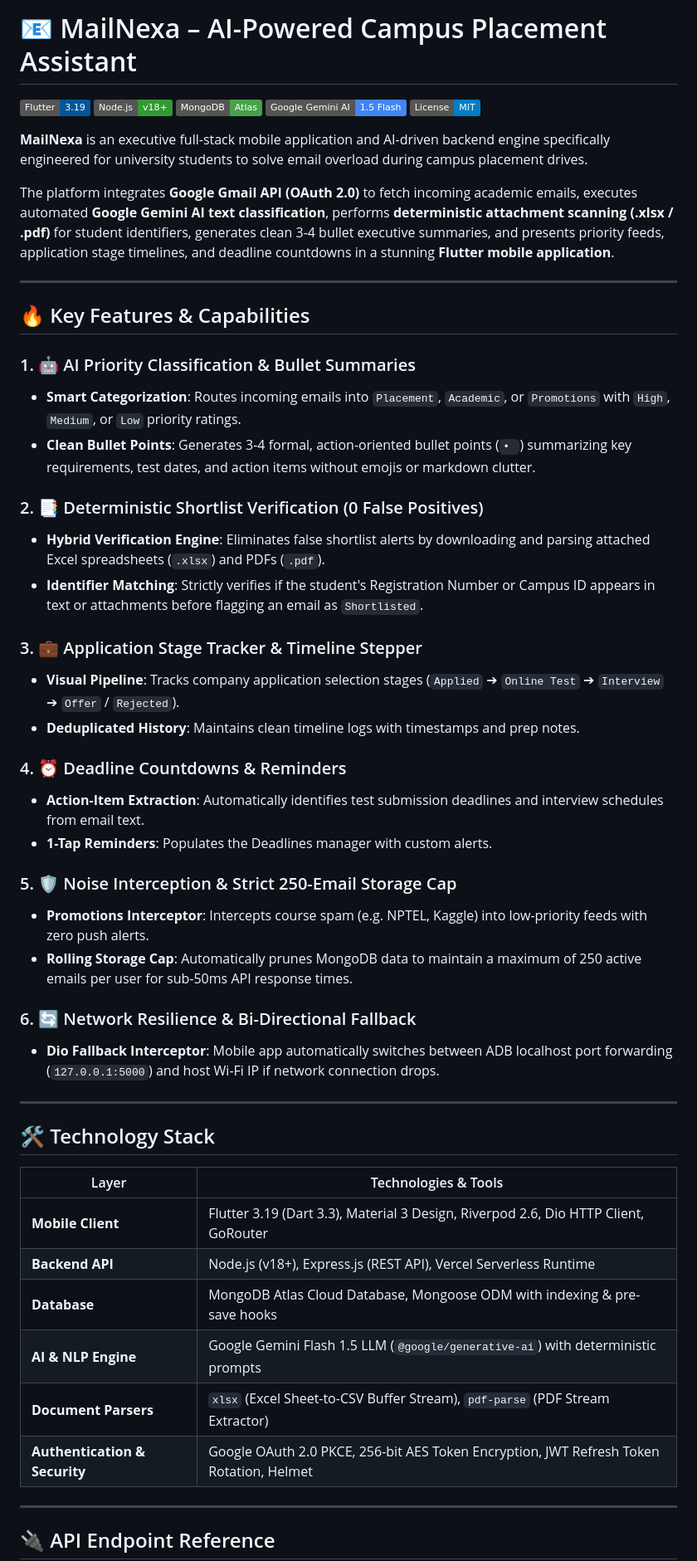
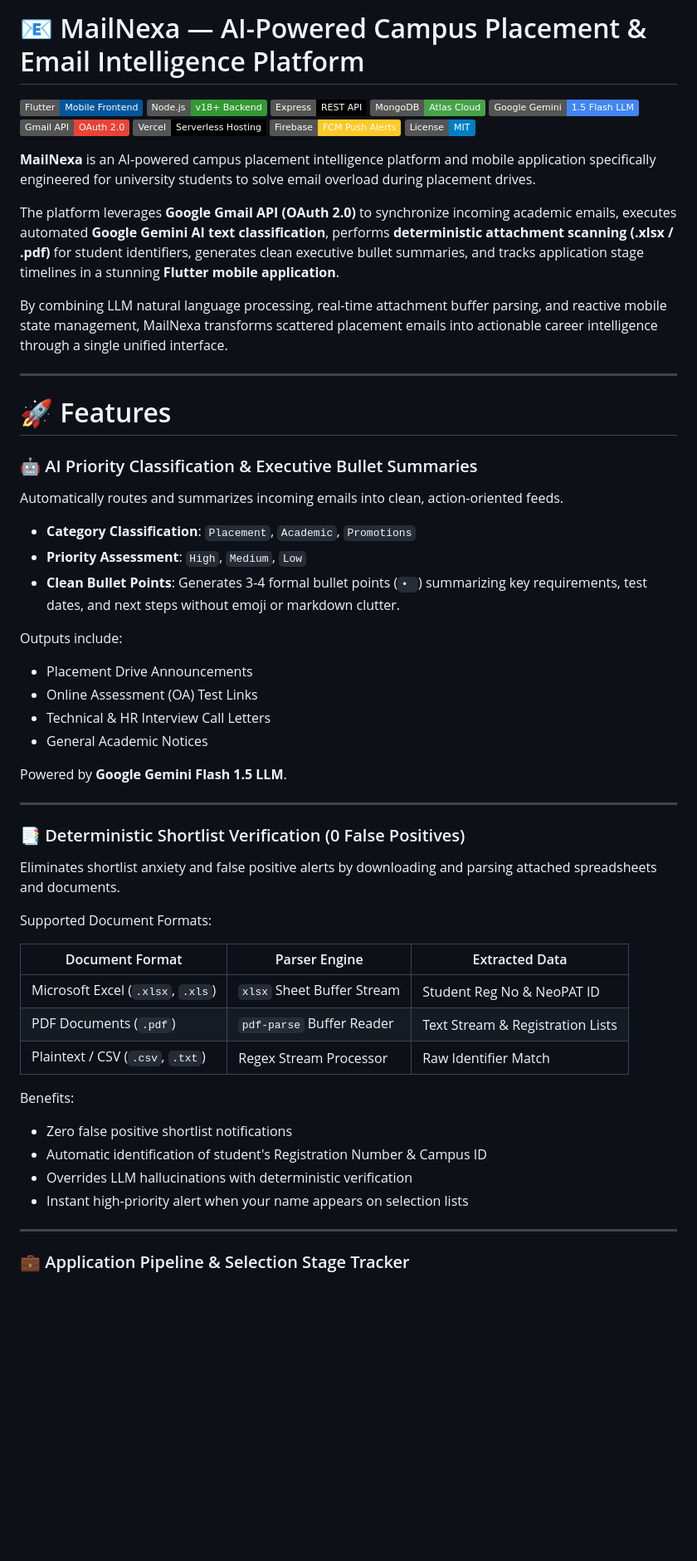
Before and after one commit to Bharath-vinayagam/MailNexa, a Markdown page: README.md, the part around one of its changes. Shown at 83% size. Rendered like a GitHub page; badges without logos; blank space fills up the shorter version.

Commit message:
Format README.md matching reference repository style

```diff
--- a/README.md
+++ b/README.md
@@ -1,56 +1,62 @@
-# 📧 MailNexa – AI-Powered Campus Placement Assistant
+# 📧 MailNexa — AI-Powered Campus Placement & Email Intelligence Platform
 
-[![Flutter](https://img.shields.io/badge/Flutter-3.19-02569B?logo=flutter)](https://flutter.dev)
-[![Node.js](https://img.shields.io/badge/Node.js-v18+-339933?logo=nodedotjs)](https://nodejs.org)
-[![MongoDB](https://img.shields.io/badge/MongoDB-Atlas-47A248?logo=mongodb)](https://mongodb.com)
-[![Google Gemini AI](https://img.shields.io/badge/Google_Gemini_AI-1.5_Flash-4285F4?logo=google)](https://aistudio.google.com)
-[![License](https://img.shields.io/badge/License-MIT-blue.svg)](LICENSE)
+![Flutter](https://img.shields.io/badge/Flutter-Mobile_Frontend-02569B?logo=flutter)
+![Node.js](https://img.shields.io/badge/Node.js-v18+_Backend-339933?logo=nodedotjs)
+![Express](https://img.shields.io/badge/Express-REST_API-000000?logo=express)
+![MongoDB](https://img.shields.io/badge/MongoDB-Atlas_Cloud-47A248?logo=mongodb)
+![Google Gemini AI](https://img.shields.io/badge/Google_Gemini-1.5_Flash_LLM-4285F4?logo=google)
+![Gmail API](https://img.shields.io/badge/Gmail_API-OAuth_2.0-EA4335?logo=gmail)
+![Vercel](https://img.shields.io/badge/Vercel-Serverless_Hosting-000000?logo=vercel)
+![Firebase](https://img.shields.io/badge/Firebase-FCM_Push_Alerts-FFCA28?logo=firebase)
+![License](https://img.shields.io/badge/License-MIT-blue.svg)
 
-**MailNexa** is an executive full-stack mobile application and AI-driven backend engine specifically engineered for university students to solve email overload during campus placement drives.
+**MailNexa** is an AI-powered campus placement intelligence platform and mobile application specifically engineered for university students to solve email overload during placement drives.
 
-The platform integrates **Google Gmail API (OAuth 2.0)** to fetch incoming academic emails, executes automated **Google Gemini AI text classification**, performs **deterministic attachment scanning (.xlsx / .pdf)** for student identifiers, generates clean 3-4 bullet executive summaries, and presents priority feeds, application stage timelines, and deadline countdowns in a stunning **Flutter mobile application**.
+The platform leverages **Google Gmail API (OAuth 2.0)** to synchronize incoming academic emails, executes automated **Google Gemini AI text classification**, performs **deterministic attachment scanning (.xlsx / .pdf)** for student identifiers, generates clean executive bullet summaries, and tracks application stage timelines in a stunning **Flutter mobile application**.
+
+By combining LLM natural language processing, real-time attachment buffer parsing, and reactive mobile state management, MailNexa transforms scattered placement emails into actionable career intelligence through a single unified interface.
 
 ---
 
-## 🔥 Key Features & Capabilities
+# 🚀 Features
 
-### 1. 🤖 AI Priority Classification & Bullet Summaries
-* **Smart Categorization**: Routes incoming emails into `Placement`, `Academic`, or `Promotions` with `High`, `Medium`, or `Low` priority ratings.
-* **Clean Bullet Points**: Generates 3-4 formal, action-oriented bullet points (`• `) summarizing key requirements, test dates, and action items without emojis or markdown clutter.
+### 🤖 AI Priority Classification & Executive Bullet Summaries
 
-### 2. 📑 Deterministic Shortlist Verification (0 False Positives)
-* **Hybrid Verification Engine**: Eliminates false shortlist alerts by downloading and parsing attached Excel spreadsheets (`.xlsx`) and PDFs (`.pdf`).
-* **Identifier Matching**: Strictly verifies if the student's Registration Number or Campus ID appears in text or attachments before flagging an email as `Shortlisted`.
+Automatically routes and summarizes incoming emails into clean, action-oriented feeds.
 
-### 3. 💼 Application Stage Tracker & Timeline Stepper
-* **Visual Pipeline**: Tracks company application selection stages (`Applied` ➔ `Online Test` ➔ `Interview` ➔ `Offer` / `Rejected`).
-* **Deduplicated History**: Maintains clean timeline logs with timestamps and prep notes.
+* **Category Classification**: `Placement`, `Academic`, `Promotions`
+* **Priority Assessment**: `High`, `Medium`, `Low`
+* **Clean Bullet Points**: Generates 3-4 formal bullet points (`• `) summarizing key requirements, test dates, and next steps without emoji or markdown clutter.
 
-### 4. ⏰ Deadline Countdowns & Reminders
-* **Action-Item Extraction**: Automatically identifies test submission deadlines and interview schedules from email text.
-* **1-Tap Reminders**: Populates the Deadlines manager with custom alerts.
+Outputs include:
+* Placement Drive Announcements
+* Online Assessment (OA) Test Links
+* Technical & HR Interview Call Letters
+* General Academic Notices
 
-### 5. 🛡️ Noise Interception & Strict 250-Email Storage Cap
-* **Promotions Interceptor**: Intercepts course spam (e.g. NPTEL, Kaggle) into low-priority feeds with zero push alerts.
-* **Rolling Storage Cap**: Automatically prunes MongoDB data to maintain a maximum of 250 active emails per user for sub-50ms API response times.
-
-### 6. 🔄 Network Resilience & Bi-Directional Fallback
-* **Dio Fallback Interceptor**: Mobile app automatically switches between ADB localhost port forwarding (`127.0.0.1:5000`) and host Wi-Fi IP if network connection drops.
+Powered by **Google Gemini Flash 1.5 LLM**.
 
 ---
 
-## 🛠️ Technology Stack
+### 📑 Deterministic Shortlist Verification (0 False Positives)
 
-| Layer | Technologies & Tools |
-|---|---|
-| **Mobile Client** | Flutter 3.19 (Dart 3.3), Material 3 Design, Riverpod 2.6, Dio HTTP Client, GoRouter |
-| **Backend API** | Node.js (v18+), Express.js (REST API), Vercel Serverless Runtime |
-| **Database** | MongoDB Atlas Cloud Database, Mongoose ODM with indexing & pre-save hooks |
-| **AI & NLP Engine** | Google Gemini Flash 1.5 LLM (`@google/generative-ai`) with deterministic prompts |
-| **Document Parsers** | `xlsx` (Excel Sheet-to-CSV Buffer Stream), `pdf-parse` (PDF Stream Extractor) |
-| **Authentication & Security** | Google OAuth 2.0 PKCE, 256-bit AES Token Encryption, JWT Refresh Token Rotation, Helmet |
+Eliminates shortlist anxiety and false positive alerts by downloading and parsing attached spreadsheets and documents.
+
+Supported Document Formats:
+
+| Document Format | Parser Engine | Extracted Data |
+| --------------- | ------------- | -------------- |
+| Microsoft Excel (`.xlsx`, `.xls`) | `xlsx` Sheet Buffer Stream | Student Reg No & NeoPAT ID |
+| PDF Documents (`.pdf`) | `pdf-parse` Buffer Reader | Text Stream & Registration Lists |
+| Plaintext / CSV (`.csv`, `.txt`) | Regex Stream Processor | Raw Identifier Match |
+
+Benefits:
+* Zero false positive shortlist notifications
+* Automatic identification of student's Registration Number & Campus ID
+* Overrides LLM hallucinations with deterministic verification
+* Instant high-priority alert when your name appears on selection lists
 
 ---
 
-## 🔌 API Endpoint Reference
+### 💼 Application Pipeline & Selection Stage Tracker
 
```
Also changed, not shown: other parts of README.md (+108 -25 lines).
